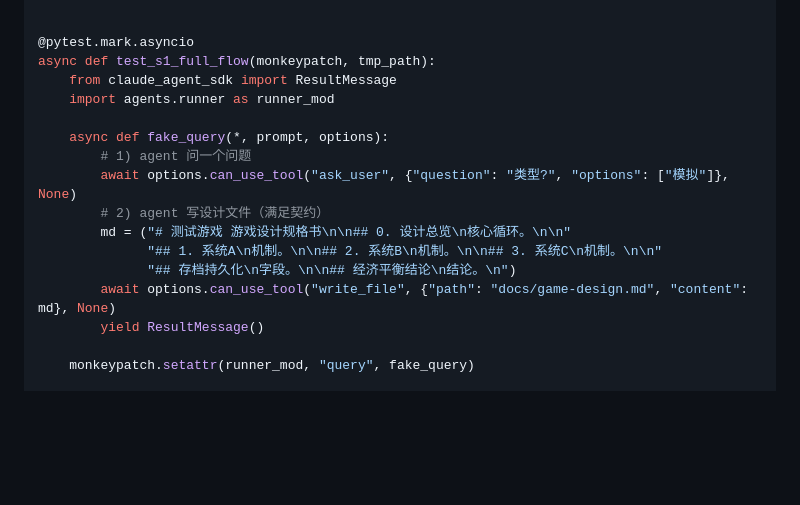
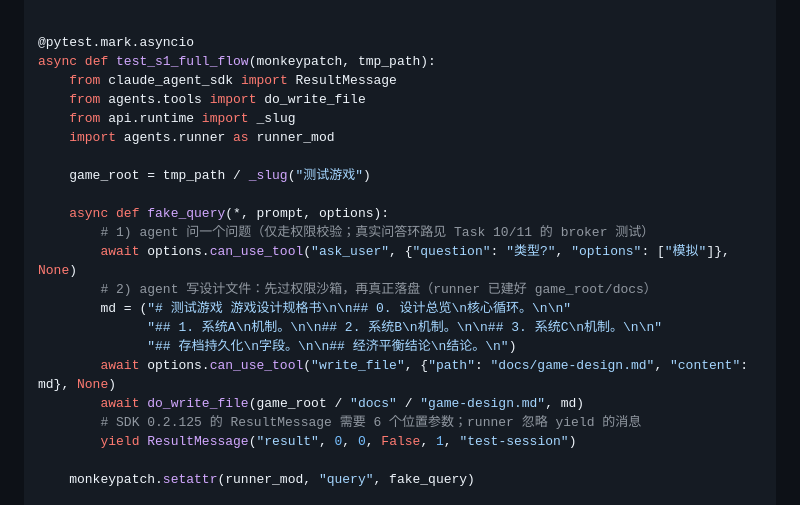
Before and after one commit to CodingZY/AI_Cowork_Game, a Markdown page: doc/plans/2026-08-02-design-stage-s1.md, the part around the change. Rendered like a GitHub page; blank space fills up the shorter version.

Commit message:
docs(plan): refine S1 plan (consolidate runtime/deps, async route tests, fix fake-query file write + ResultMessage for SDK 0.2.125)

```diff
--- a/doc/plans/2026-08-02-design-stage-s1.md
+++ b/doc/plans/2026-08-02-design-stage-s1.md
@@ -2412,17 +2412,23 @@ from httpx import AsyncClient, ASGITransport
 @pytest.mark.asyncio
 async def test_s1_full_flow(monkeypatch, tmp_path):
     from claude_agent_sdk import ResultMessage
+    from agents.tools import do_write_file
+    from api.runtime import _slug
     import agents.runner as runner_mod
 
+    game_root = tmp_path / _slug("测试游戏")
+
     async def fake_query(*, prompt, options):
-        # 1) agent 问一个问题
+        # 1) agent 问一个问题（仅走权限校验；真实问答环路见 Task 10/11 的 broker 测试）
         await options.can_use_tool("ask_user", {"question": "类型?", "options": ["模拟"]}, None)
-        # 2) agent 写设计文件（满足契约）
+        # 2) agent 写设计文件：先过权限沙箱，再真正落盘（runner 已建好 game_root/docs）
         md = ("# 测试游戏 游戏设计规格书\n\n## 0. 设计总览\n核心循环。\n\n"
               "## 1. 系统A\n机制。\n\n## 2. 系统B\n机制。\n\n## 3. 系统C\n机制。\n\n"
               "## 存档持久化\n字段。\n\n## 经济平衡结论\n结论。\n")
         await options.can_use_tool("write_file", {"path": "docs/game-design.md", "content": md}, None)
-        yield ResultMessage()
+        await do_write_file(game_root / "docs" / "game-design.md", md)
+        # SDK 0.2.125 的 ResultMessage 需要 6 个位置参数；runner 忽略 yield 的消息
+        yield ResultMessage("result", 0, 0, False, 1, "test-session")
 
     monkeypatch.setattr(runner_mod, "query", fake_query)
 
```
